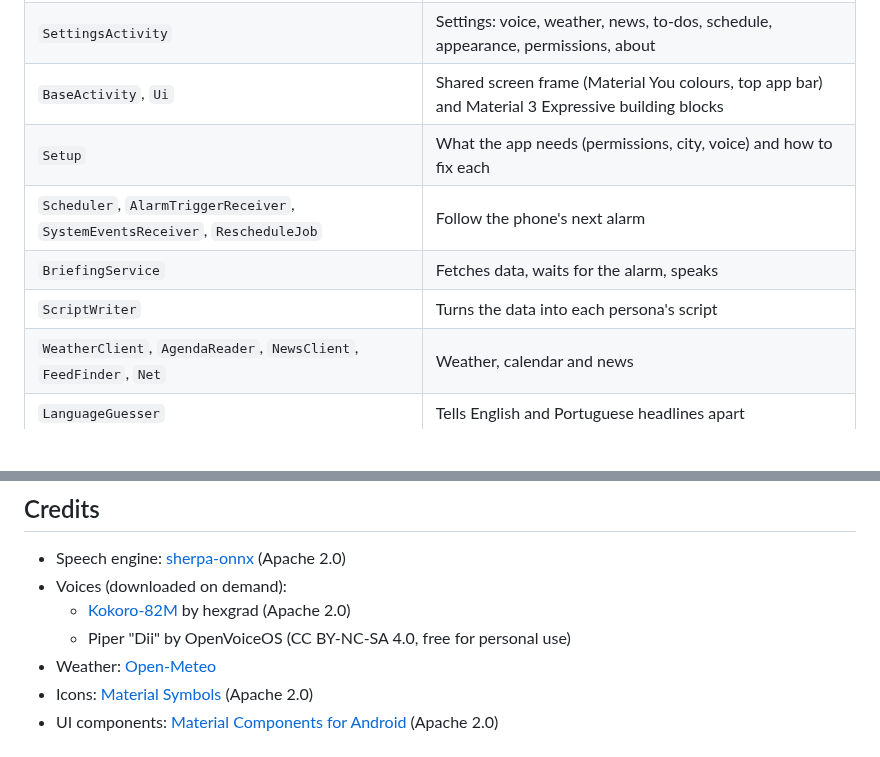
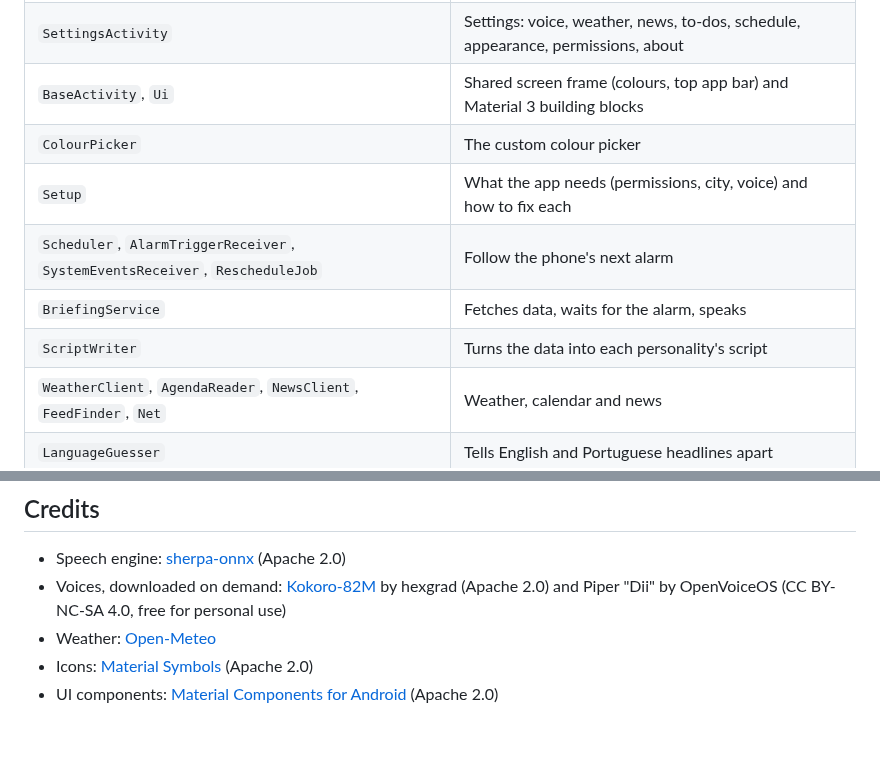
Before and after one commit to NunoGoncalves06/Wakecast, a Markdown page: README.md, 2 parts joined by grey strips. GitHub-like rendering; blank space fills up the shorter version.

```diff
--- a/README.md
+++ b/README.md
@@ -71,9 +106,10 @@ To build an APK: **Build › Build App Bundle(s) / APK(s) › Build APK(s)**. Th
 | `SettingsActivity` | Settings: voice, weather, news, to-dos, schedule, appearance, permissions, about |
-| `BaseActivity`, `Ui` | Shared screen frame (Material You colours, top app bar) and Material 3 Expressive building blocks |
+| `BaseActivity`, `Ui` | Shared screen frame (colours, top app bar) and Material 3 building blocks |
+| `ColourPicker` | The custom colour picker |
 | `Setup` | What the app needs (permissions, city, voice) and how to fix each |
 | `Scheduler`, `AlarmTriggerReceiver`, `SystemEventsReceiver`, `RescheduleJob` | Follow the phone's next alarm |
 | `BriefingService` | Fetches data, waits for the alarm, speaks |
-| `ScriptWriter` | Turns the data into each persona's script |
+| `ScriptWriter` | Turns the data into each personality's script |
 | `WeatherClient`, `AgendaReader`, `NewsClient`, `FeedFinder`, `Net` | Weather, calendar and news |
 | `LanguageGuesser` | Tells English and Portuguese headlines apart |
 | `DeviceVoice`, `DeviceSynth` | The phone's own voice |
@@ -84,9 +120,7 @@ To build an APK: **Build › Build App Bundle(s) / APK(s) › Build APK(s)**. Th
 ## Credits
 
 - Speech engine: [sherpa-onnx](https://github.com/k2-fsa/sherpa-onnx) (Apache 2.0)
-- Voices (downloaded on demand):
-  - [Kokoro-82M](https://huggingface.co/hexgrad/Kokoro-82M) by hexgrad (Apache 2.0)
-  - Piper "Dii" by OpenVoiceOS (CC BY-NC-SA 4.0, free for personal use)
+- Voices, downloaded on demand: [Kokoro-82M](https://huggingface.co/hexgrad/Kokoro-82M) by hexgrad (Apache 2.0) and Piper "Dii" by OpenVoiceOS (CC BY-NC-SA 4.0, free for personal use)
 - Weather: [Open-Meteo](https://open-meteo.com)
 - Icons: [Material Symbols](https://fonts.google.com/icons) (Apache 2.0)
 - UI components: [Material Components for Android](https://github.com/material-components/material-components-android) (Apache 2.0)
```
Also changed, not shown: other parts of README.md (+80 -45 lines), docs/screenshots/01-home-light.png (added), docs/screenshots/02-home-dark.png (added), docs/screenshots/03-settings.png (added), docs/screenshots/04-voice.png (added), docs/screenshots/05-appearance.png (added), docs/screenshots/06-colour-picker.png (added), 2 other files.
